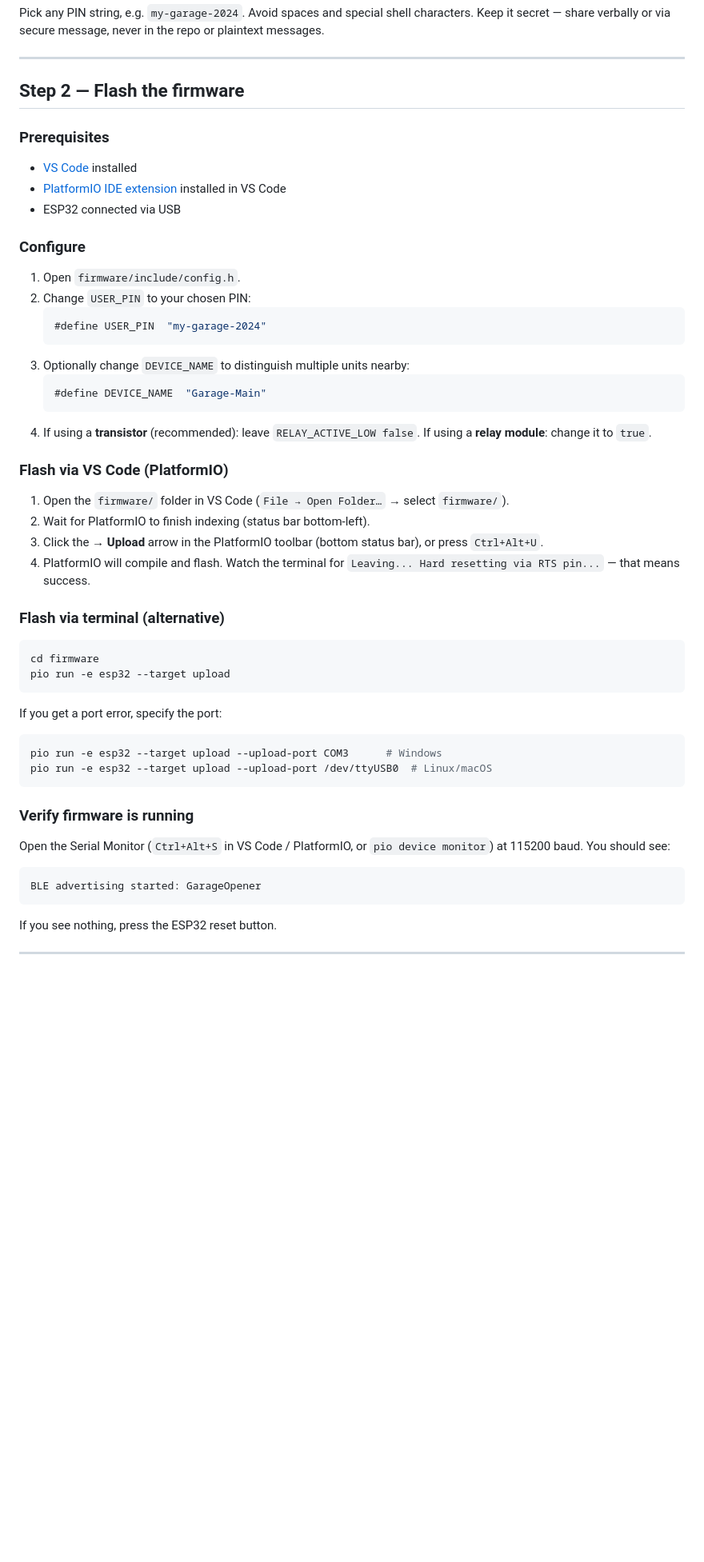
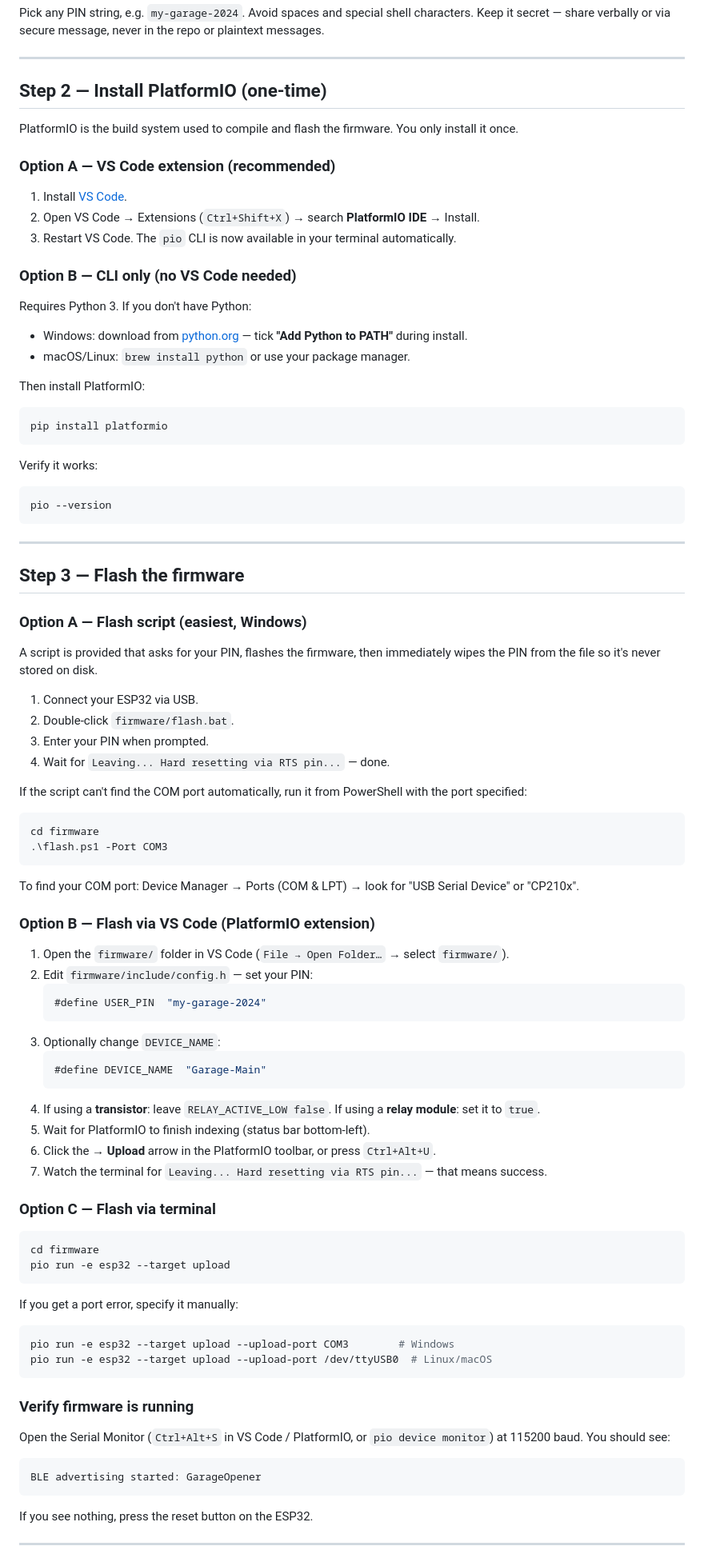
Before and after one commit to GerardUmbert/GarageAAtoESP32, a Markdown page: docs/provisioning.md, the part around one of its changes. Shown at 80% size. GitHub-like rendering; blank space fills up the shorter version.

Commit message:
Expand provisioning guide: PlatformIO install + flash script docs
- New Step 2: PlatformIO installation (VS Code extension or pip CLI)
- New Step 3: flash options — flash.bat script (recommended), VS Code, terminal
  Includes how to find COM port on Windows
- Renumbered all subsequent steps accordingly

````diff
--- a/docs/provisioning.md
+++ b/docs/provisioning.md
@@ -9,45 +9,79 @@ Keep it secret — share verbally or via secure message, never in the repo or pl
 
 ---
 
-## Step 2 — Flash the firmware
+## Step 2 — Install PlatformIO (one-time)
 
-### Prerequisites
+PlatformIO is the build system used to compile and flash the firmware. You only install it once.
 
-- [VS Code](https://code.visualstudio.com/) installed
-- [PlatformIO IDE extension](https://marketplace.visualstudio.com/items?itemName=platformio.platformio-ide) installed in VS Code
-- ESP32 connected via USB
+### Option A — VS Code extension (recommended)
 
-### Configure
+1. Install [VS Code](https://code.visualstudio.com/).
+2. Open VS Code → Extensions (`Ctrl+Shift+X`) → search **PlatformIO IDE** → Install.
+3. Restart VS Code. The `pio` CLI is now available in your terminal automatically.
 
-1. Open `firmware/include/config.h`.
-2. Change `USER_PIN` to your chosen PIN:
+### Option B — CLI only (no VS Code needed)
+
+Requires Python 3. If you don't have Python:
+- Windows: download from [python.org](https://www.python.org/downloads/) — tick **"Add Python to PATH"** during install.
+- macOS/Linux: `brew install python` or use your package manager.
+
+Then install PlatformIO:
+```bash
+pip install platformio
+```
+
+Verify it works:
+```bash
+pio --version
+```
+
+---
+
+## Step 3 — Flash the firmware
+
+### Option A — Flash script (easiest, Windows)
+
+A script is provided that asks for your PIN, flashes the firmware, then immediately wipes the PIN from the file so it's never stored on disk.
+
+1. Connect your ESP32 via USB.
+2. Double-click `firmware/flash.bat`.
+3. Enter your PIN when prompted.
+4. Wait for `Leaving... Hard resetting via RTS pin...` — done.
+
+If the script can't find the COM port automatically, run it from PowerShell with the port specified:
+```powershell
+cd firmware
+.\flash.ps1 -Port COM3
+```
+
+To find your COM port: Device Manager → Ports (COM & LPT) → look for "USB Serial Device" or "CP210x".
+
+### Option B — Flash via VS Code (PlatformIO extension)
+
+1. Open the `firmware/` folder in VS Code (`File → Open Folder…` → select `firmware/`).
+2. Edit `firmware/include/config.h` — set your PIN:
    ```cpp
    #define USER_PIN  "my-garage-2024"
    ```
-3. Optionally change `DEVICE_NAME` to distinguish multiple units nearby:
+3. Optionally change `DEVICE_NAME`:
    ```cpp
    #define DEVICE_NAME  "Garage-Main"
    ```
-4. If using a **transistor** (recommended): leave `RELAY_ACTIVE_LOW false`.
-   If using a **relay module**: change it to `true`.
+4. If using a **transistor**: leave `RELAY_ACTIVE_LOW false`. If using a **relay module**: set it to `true`.
+5. Wait for PlatformIO to finish indexing (status bar bottom-left).
+6. Click the **→ Upload** arrow in the PlatformIO toolbar, or press `Ctrl+Alt+U`.
+7. Watch the terminal for `Leaving... Hard resetting via RTS pin...` — that means success.
 
-### Flash via VS Code (PlatformIO)
-
-1. Open the `firmware/` folder in VS Code (`File → Open Folder…` → select `firmware/`).
-2. Wait for PlatformIO to finish indexing (status bar bottom-left).
-3. Click the **→ Upload** arrow in the PlatformIO toolbar (bottom status bar), or press `Ctrl+Alt+U`.
-4. PlatformIO will compile and flash. Watch the terminal for `Leaving... Hard resetting via RTS pin...` — that means success.
-
-### Flash via terminal (alternative)
+### Option C — Flash via terminal
 
 ```bash
 cd firmware
 pio run -e esp32 --target upload
 ```
 
-If you get a port error, specify the port:
+If you get a port error, specify it manually:
 ```bash
-pio run -e esp32 --target upload --upload-port COM3      # Windows
+pio run -e esp32 --target upload --upload-port COM3        # Windows
 pio run -e esp32 --target upload --upload-port /dev/ttyUSB0  # Linux/macOS
 ```
 
@@ -58,7 +92,7 @@ You should see:
 ```
 BLE advertising started: GarageOpener
 ```
-If you see nothing, press the ESP32 reset button.
+If you see nothing, press the reset button on the ESP32.
 
 ---
 
````
Also changed, not shown: other parts of docs/provisioning.md (+8 -8 lines).
